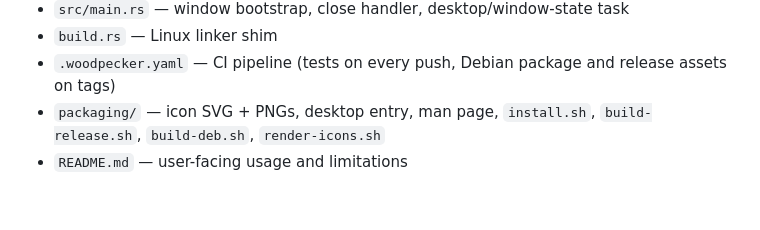
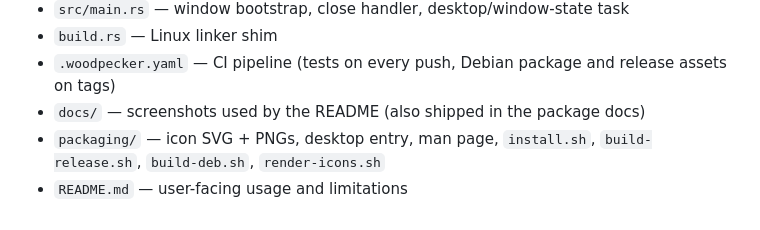
Before and after one commit to tog-go-bog-e/selkie-podman, a Markdown page: ROADMAP.md, the part around the change. GitHub-like rendering.

```diff
--- a/ROADMAP.md
+++ b/ROADMAP.md
@@ -1562,6 +1562,7 @@ rendering the previous selection. `Ctrl+Q` still ended the process.
 - `build.rs` — Linux linker shim
 - `.woodpecker.yaml` — CI pipeline (tests on every push, Debian package and
   release assets on tags)
+- `docs/` — screenshots used by the README (also shipped in the package docs)
 - `packaging/` — icon SVG + PNGs, desktop entry, man page, `install.sh`,
   `build-release.sh`, `build-deb.sh`, `render-icons.sh`
 - `README.md` — user-facing usage and limitations
```
Also changed, not shown: README.md (+4 -0 lines), docs/dashboard.png (added), docs/registries.png (added), 2 other files.
